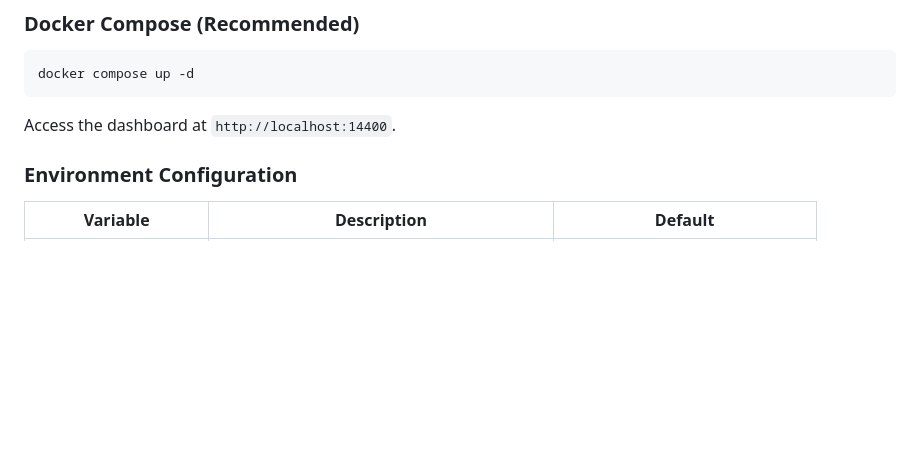
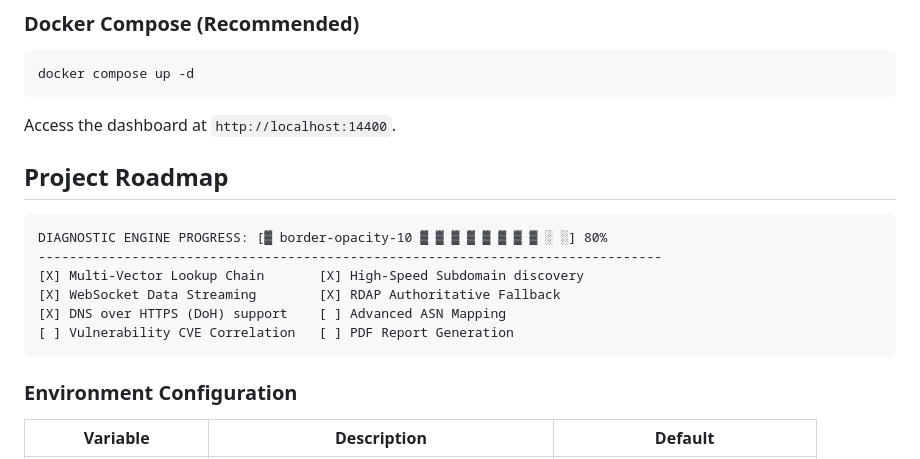
Before and after one commit to arumes31/whois, a Markdown page: README.md, the part around one of its changes. GitHub-like rendering; blank space fills up the shorter version.

````diff
--- a/README.md
+++ b/README.md
@@ -41,6 +59,17 @@ A high-performance, professional-grade network diagnostic platform designed for
 docker compose up -d
 ```
 Access the dashboard at `http://localhost:14400`.
+
+## Project Roadmap
+
+```text
+DIAGNOSTIC ENGINE PROGRESS: [▓ border-opacity-10 ▓ ▓ ▓ ▓ ▓ ▓ ▓ ▓ ░ ░] 80%
+--------------------------------------------------------------------------------
+[X] Multi-Vector Lookup Chain       [X] High-Speed Subdomain discovery
+[X] WebSocket Data Streaming        [X] RDAP Authoritative Fallback
+[X] DNS over HTTPS (DoH) support    [ ] Advanced ASN Mapping
+[ ] Vulnerability CVE Correlation   [ ] PDF Report Generation
+```
 
 ### Environment Configuration
 | Variable | Description | Default |
````
Also changed, not shown: other parts of README.md (+19 -1 lines).
